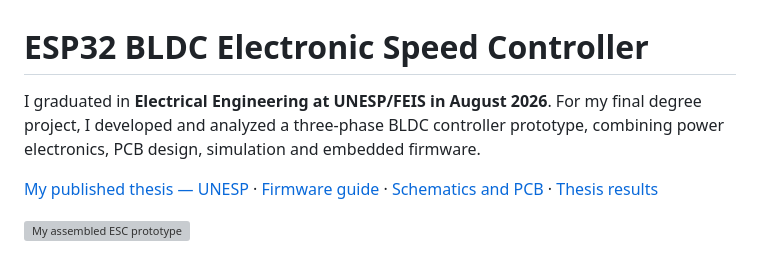
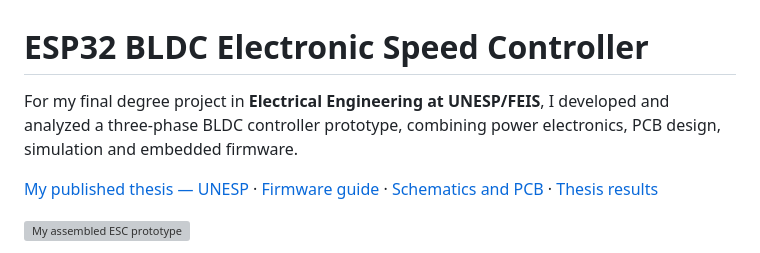
Before and after one commit to enzolfernandes/esp32-bldc-esc, a Markdown page: README.md, the part around one of its changes. Rendered like a GitHub page; grey boxes are pictures that could not be loaded.

Commit message:
docs: clarify engineering profile and project presentation

```diff
--- a/README.md
+++ b/README.md
@@ -1,6 +1,6 @@
 # ESP32 BLDC Electronic Speed Controller
 
-I graduated in **Electrical Engineering at UNESP/FEIS in August 2026**. For my final degree project, I developed and analyzed a three-phase BLDC controller prototype, combining power electronics, PCB design, simulation and embedded firmware.
+For my final degree project in **Electrical Engineering at UNESP/FEIS**, I developed and analyzed a three-phase BLDC controller prototype, combining power electronics, PCB design, simulation and embedded firmware.
 
 [My published thesis — UNESP](https://hdl.handle.net/11449/327581) · [Firmware guide](Firmware/DOCUMENTACAO_PROGRAMACAO.md) · [Schematics and PCB](Hardware/PCB_Project) · [Thesis results](Docs/Thesis/capitulos/5_conclusao.tex)
 
```
Also changed, not shown: other parts of README.md (+1 -1 lines).
